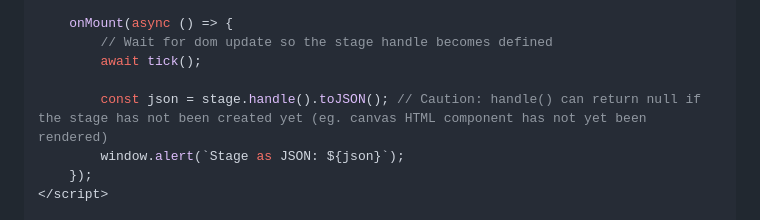
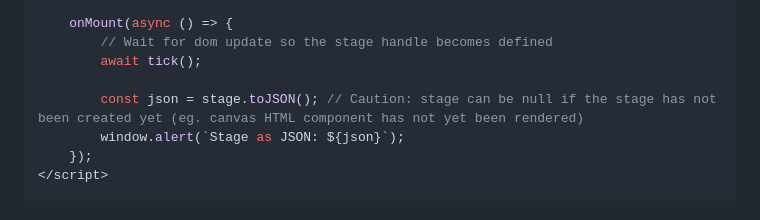
Before and after one commit to konvajs/svelte-konva, a Markdown page: docs/svelte-konva-v1-migration.md, the part around the change. Rendered like a GitHub page.

Commit message:
Fix wrong example in v1 migration guide

```diff
--- a/docs/svelte-konva-v1-migration.md
+++ b/docs/svelte-konva-v1-migration.md
@@ -206,7 +206,7 @@ In previous versions it was required to wait a `tick()` in order for the Konva s
 		// Wait for dom update so the stage handle becomes defined
 		await tick();
 
-		const json = stage.handle().toJSON(); // Caution: handle() can return null if the stage has not been created yet (eg. canvas HTML component has not yet been rendered)
+		const json = stage.toJSON(); // Caution: stage can be null if the stage has not been created yet (eg. canvas HTML component has not yet been rendered)
 		window.alert(`Stage as JSON: ${json}`);
 	});
 </script>
```
